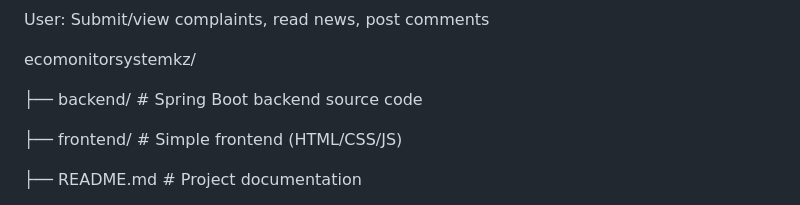
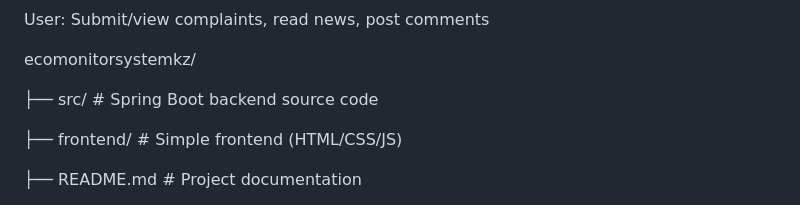
Before and after one commit to Bobisdot/ecomonitorsystemkz, a Markdown page: README.md, the part around the change. GitHub-like rendering.

```diff
--- a/README.md
+++ b/README.md
@@ -68,7 +68,7 @@ User: Submit/view complaints, read news, post comments
 
 ecomonitorsystemkz/
 
-├── backend/        # Spring Boot backend source code
+├── src/        # Spring Boot backend source code
 
 ├── frontend/       # Simple frontend (HTML/CSS/JS)
 
```
